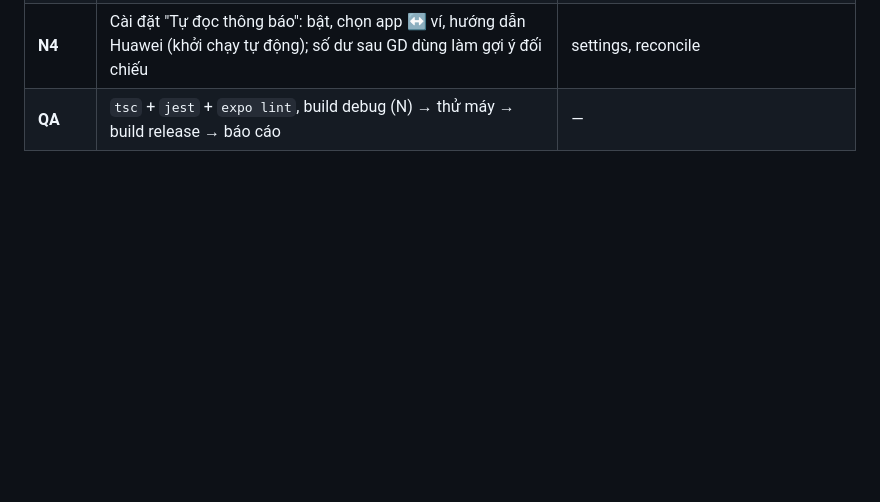
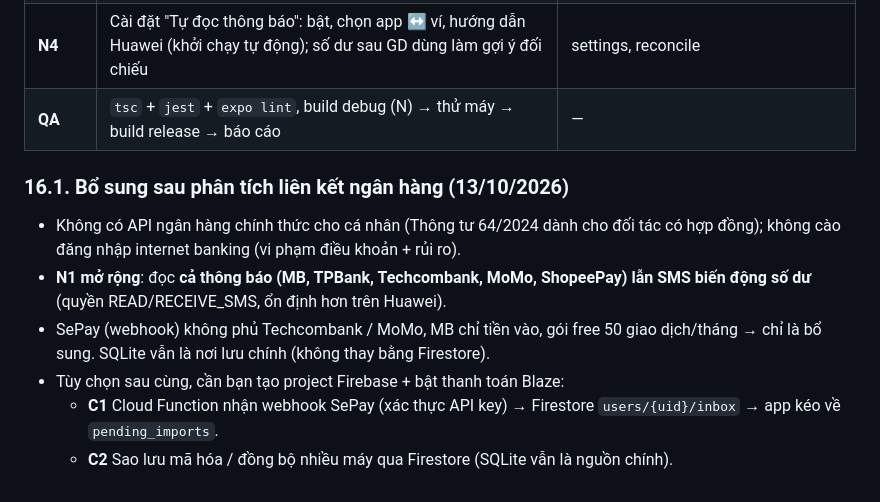
Before and after one commit to leonx04/jwp, a Markdown page: docs/PLAN.md, the part around the change. Drawn GitHub-style; blank space fills up the shorter version.

Commit message:
docs: phân tích SePay + Firebase, bổ sung C1/C2

```diff
--- a/docs/PLAN.md
+++ b/docs/PLAN.md
@@ -355,3 +355,11 @@ Mỗi phase nhỏ: `tsc` + jest đúng thư mục + commit; thử trên máy qua
 | **N3** | Bảng `pending_imports` (migration), hộp "Chờ xác nhận": xác nhận → mở form giao dịch điền sẵn; bỏ qua; chống trùng bằng `externalRef` | `src/features/capture/*`, `/inbox` |
 | **N4** | Cài đặt "Tự đọc thông báo": bật, chọn app ↔ ví, hướng dẫn Huawei (khởi chạy tự động); số dư sau GD dùng làm gợi ý đối chiếu | settings, reconcile |
 | **QA** | `tsc` + `jest` + `expo lint`, build debug (N) → thử máy → build release → báo cáo | — |
+
+### 16.1. Bổ sung sau phân tích liên kết ngân hàng (13/10/2026)
+- Không có API ngân hàng chính thức cho cá nhân (Thông tư 64/2024 dành cho đối tác có hợp đồng); không cào đăng nhập internet banking (vi phạm điều khoản + rủi ro).
+- **N1 mở rộng**: đọc **cả thông báo (MB, TPBank, Techcombank, MoMo, ShopeePay) lẫn SMS biến động số dư** (quyền READ/RECEIVE_SMS, ổn định hơn trên Huawei).
+- SePay (webhook) không phủ Techcombank / MoMo, MB chỉ tiền vào, gói free 50 giao dịch/tháng → chỉ là bổ sung. SQLite vẫn là nơi lưu chính (không thay bằng Firestore).
+- Tùy chọn sau cùng, cần bạn tạo project Firebase + bật thanh toán Blaze:
+  - **C1** Cloud Function nhận webhook SePay (xác thực API key) → Firestore `users/{uid}/inbox` → app kéo về `pending_imports`.
+  - **C2** Sao lưu mã hóa / đồng bộ nhiều máy qua Firestore (SQLite vẫn là nguồn chính).
```
